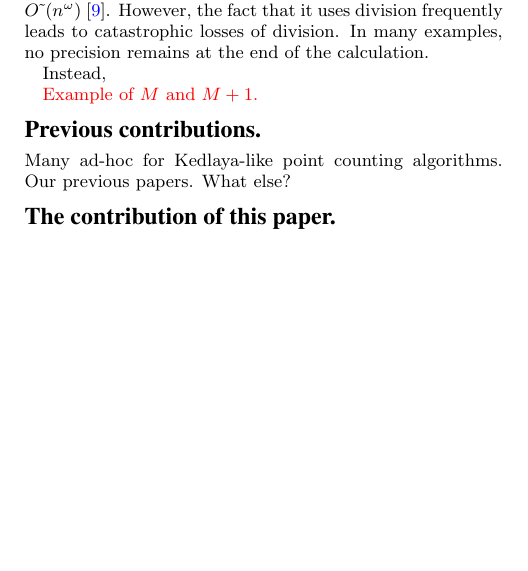
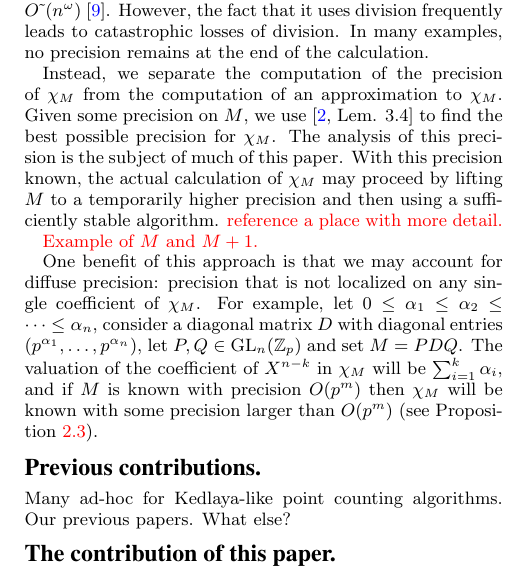
Before and after one commit to roed314/padicprec, a LaTeX paper (charpoly/charpoly.tex): part of one column of page 1 of 7, cut so that both start at the same text, the shorter picture padded with empty space. Compiled offline with pdfLaTeX.

Commit message:
Working on intro, fix typesetting for com, rec, det

```diff
--- a/charpoly/charpoly.tex
+++ b/charpoly/charpoly.tex
@@ -36,6 +36,7 @@
 \DeclareMathOperator{\round}{round}
 \DeclareMathOperator{\rank}{rank}
 \DeclareMathOperator{\lcm}{lcm}
+\DeclareMathOperator{\rec}{rec}
 
 \newcommand{\N}{\mathbb N}
 \newcommand{\Z}{\mathbb Z}
@@ -172,10 +173,23 @@ which is achievable in running time $\softO(n^\omega)$ \cite{storjohann:01a}.
 However, the fact that it uses division frequently leads to catastrophic losses of division.
 In many examples, no precision remains at the end of the calculation.
 
-Instead,
+Instead, we separate the computation of the precision of $\chi_M$ from the computation
+of an approximation to $\chi_M$.  Given some precision on $M$, we use \cite{caruso-roe-vaccon:14a}*{Lem. 3.4}
+to find the best possible precision for $\chi_M$.  The analysis of this precision is the subject
+of much of this paper.  With this precision known, the actual calculation of $\chi_M$
+may proceed by lifting $M$ to a temporarily higher precision and then using a sufficiently
+stable algorithm. \todo{reference a place with more detail.}
 
 \todo{Example of $M$ and $M + 1$.}
 
+One benefit of this approach is that we may account for diffuse precision:
+precision that is not localized on any single coefficient of $\chi_M$.  For example,
+let $0 \le \alpha_1 \le \alpha_2 \le \dots \le \alpha_n$, consider a
+diagonal matrix $D$ with diagonal entries $(p^{\alpha_1}, \dots, p^{\alpha_n})$,
+let $P, Q \in \GL_n(\Zp)$ and set $M = PDQ$.  The valuation of the coefficient
+of $X^{n-k}$ in $\chi_M$ will be $\sum_{i=1}^k \alpha_i$, and if $M$ is known
+with precision $O(p^m)$ then $\chi_M$ will be known with some precision
+larger than $O(p^m)$ (see Proposition \ref{prop:mainlem}).
 
 
 \subsection*{Previous contributions.} Many ad-hoc for Kedlaya-like point counting algorithms.  Our previous papers.  What else?
```
Also changed, not shown: charpoly/charpoly.tex (20 more changed lines).
